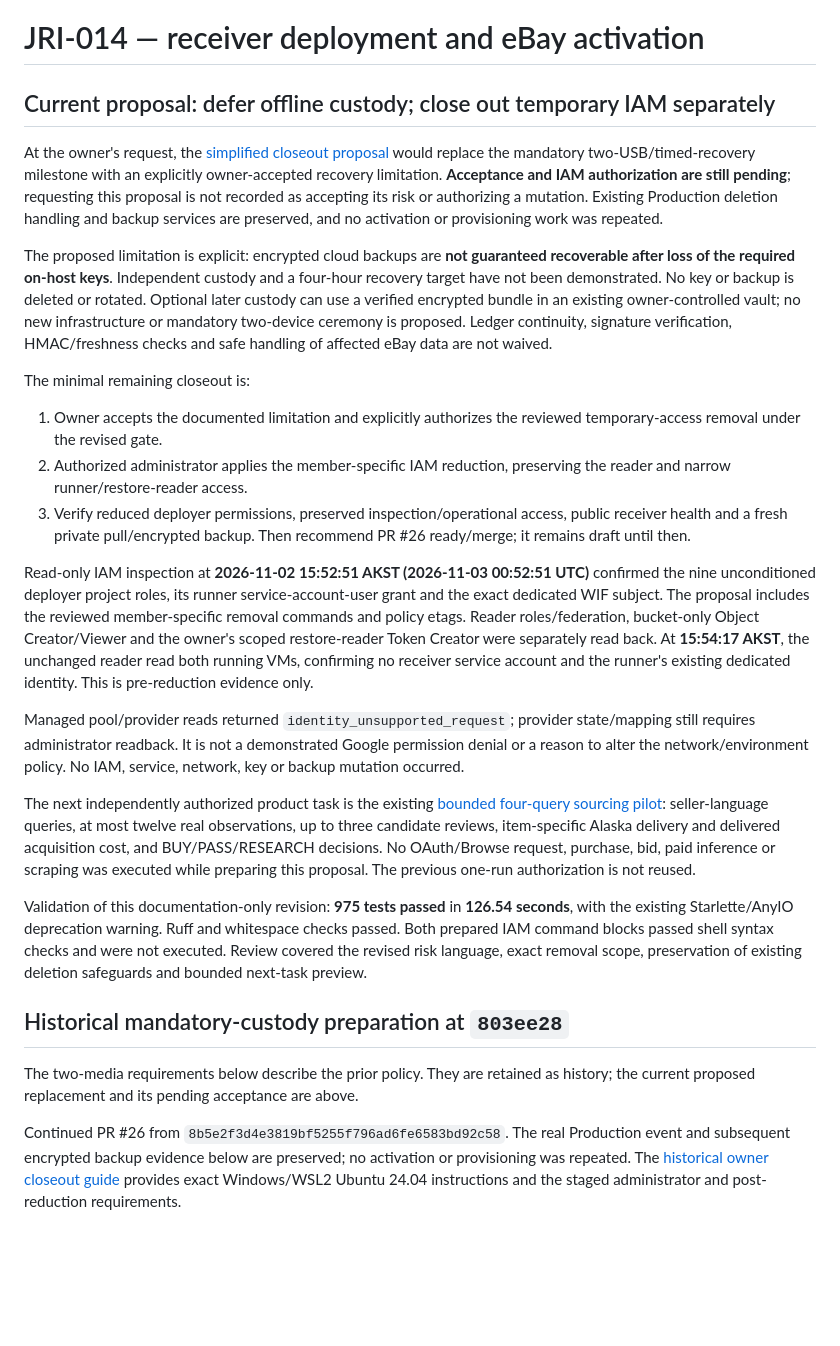
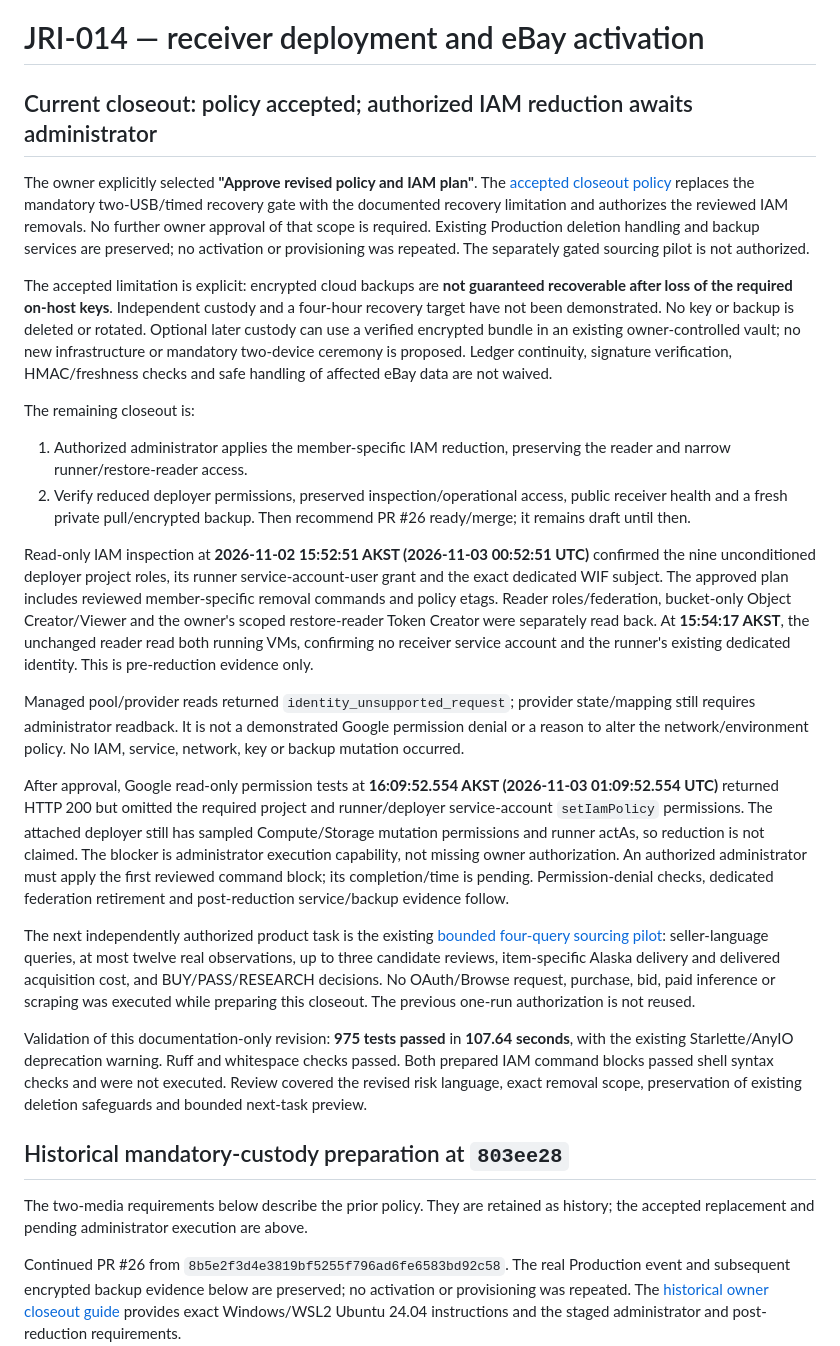
Before and after one commit to lucasfarmer20-netizen/Turquoise_Radar, a Markdown page: docs/JRI-014.md, the part around the change. GitHub-like rendering; blank space fills up the shorter version.

```diff
--- a/docs/JRI-014.md
+++ b/docs/JRI-014.md
@@ -1,15 +1,15 @@
 # JRI-014 — receiver deployment and eBay activation
 
-## Current proposal: defer offline custody; close out temporary IAM separately
+## Current closeout: policy accepted; authorized IAM reduction awaits administrator
 
-At the owner's request, the [simplified closeout proposal](JRI-014-CLOSEOUT.md)
-would replace the mandatory two-USB/timed-recovery milestone with an explicitly
-owner-accepted recovery limitation. **Acceptance and IAM authorization are still
-pending**; requesting this proposal is not recorded as accepting its risk or
-authorizing a mutation. Existing Production deletion handling and backup services
-are preserved, and no activation or provisioning work was repeated.
+The owner explicitly selected **"Approve revised policy and IAM plan"**. The
+[accepted closeout policy](JRI-014-CLOSEOUT.md) replaces the mandatory two-USB/timed
+recovery gate with the documented recovery limitation and authorizes the reviewed
+IAM removals. No further owner approval of that scope is required. Existing
+Production deletion handling and backup services are preserved; no activation or
+provisioning was repeated. The separately gated sourcing pilot is not authorized.
 
-The proposed limitation is explicit: encrypted cloud backups are **not guaranteed
+The accepted limitation is explicit: encrypted cloud backups are **not guaranteed
 recoverable after loss of the required on-host keys**. Independent custody and a
 four-hour recovery target have not been demonstrated. No key or backup is deleted
 or rotated. Optional later custody can use a verified encrypted bundle in an
@@ -17,20 +17,18 @@ existing owner-controlled vault; no new infrastructure or mandatory two-device
 ceremony is proposed. Ledger continuity, signature verification, HMAC/freshness
 checks and safe handling of affected eBay data are not waived.
 
-The minimal remaining closeout is:
+The remaining closeout is:
 
-1. Owner accepts the documented limitation and explicitly authorizes the reviewed
-   temporary-access removal under the revised gate.
-2. Authorized administrator applies the member-specific IAM reduction, preserving
+1. Authorized administrator applies the member-specific IAM reduction, preserving
    the reader and narrow runner/restore-reader access.
-3. Verify reduced deployer permissions, preserved inspection/operational access,
+2. Verify reduced deployer permissions, preserved inspection/operational access,
    public receiver health and a fresh private pull/encrypted backup. Then recommend
    PR #26 ready/merge; it remains draft until then.
 
 Read-only IAM inspection at **2026-11-02 15:52:51 AKST
 (2026-11-03 00:52:51 UTC)** confirmed the nine unconditioned deployer project roles,
 its runner service-account-user grant and the exact dedicated WIF subject. The
-proposal includes the reviewed member-specific removal commands and policy etags.
+approved plan includes reviewed member-specific removal commands and policy etags.
 Reader roles/federation, bucket-only Object Creator/Viewer and the owner's scoped
 restore-reader Token Creator were separately read back. At **15:54:17 AKST**, the
 unchanged reader read both running VMs, confirming no receiver service account and
@@ -41,14 +39,23 @@ state/mapping still requires administrator readback. It is not a demonstrated
 Google permission denial or a reason to alter the network/environment policy.
 No IAM, service, network, key or backup mutation occurred.
 
+After approval, Google read-only permission tests at **16:09:52.554 AKST
+(2026-11-03 01:09:52.554 UTC)** returned HTTP 200 but omitted the required project
+and runner/deployer service-account `setIamPolicy` permissions. The attached
+deployer still has sampled Compute/Storage mutation permissions and runner actAs,
+so reduction is not claimed. The blocker is administrator execution capability,
+not missing owner authorization. An authorized administrator must apply the first
+reviewed command block; its completion/time is pending. Permission-denial checks,
+dedicated federation retirement and post-reduction service/backup evidence follow.
+
 The next independently authorized product task is the existing
 [bounded four-query sourcing pilot](JRI-011-NEXT-PILOT.md): seller-language queries,
 at most twelve real observations, up to three candidate reviews, item-specific
 Alaska delivery and delivered acquisition cost, and BUY/PASS/RESEARCH decisions.
 No OAuth/Browse request, purchase, bid, paid inference or scraping was executed
-while preparing this proposal. The previous one-run authorization is not reused.
+while preparing this closeout. The previous one-run authorization is not reused.
 
-Validation of this documentation-only revision: **975 tests passed** in **126.54
+Validation of this documentation-only revision: **975 tests passed** in **107.64
 seconds**, with the existing Starlette/AnyIO deprecation warning. Ruff and whitespace
 checks passed. Both prepared IAM command blocks passed shell syntax checks and
 were not executed. Review covered the revised risk language, exact removal scope,
@@ -57,7 +64,7 @@ preservation of existing deletion safeguards and bounded next-task preview.
 ## Historical mandatory-custody preparation at `803ee28`
 
 The two-media requirements below describe the prior policy. They are retained as
-history; the current proposed replacement and its pending acceptance are above.
+history; the accepted replacement and pending administrator execution are above.
 
 Continued PR #26 from `8b5e2f3d4e3819bf5255f796ad6fe6583bd92c58`. The real
 Production event and subsequent encrypted backup evidence below are preserved;
```
Also changed, not shown: docs/JRI-014-BACKUP.md (+10 -11 lines), docs/JRI-014-CLOSEOUT.md (+42 -18 lines).
